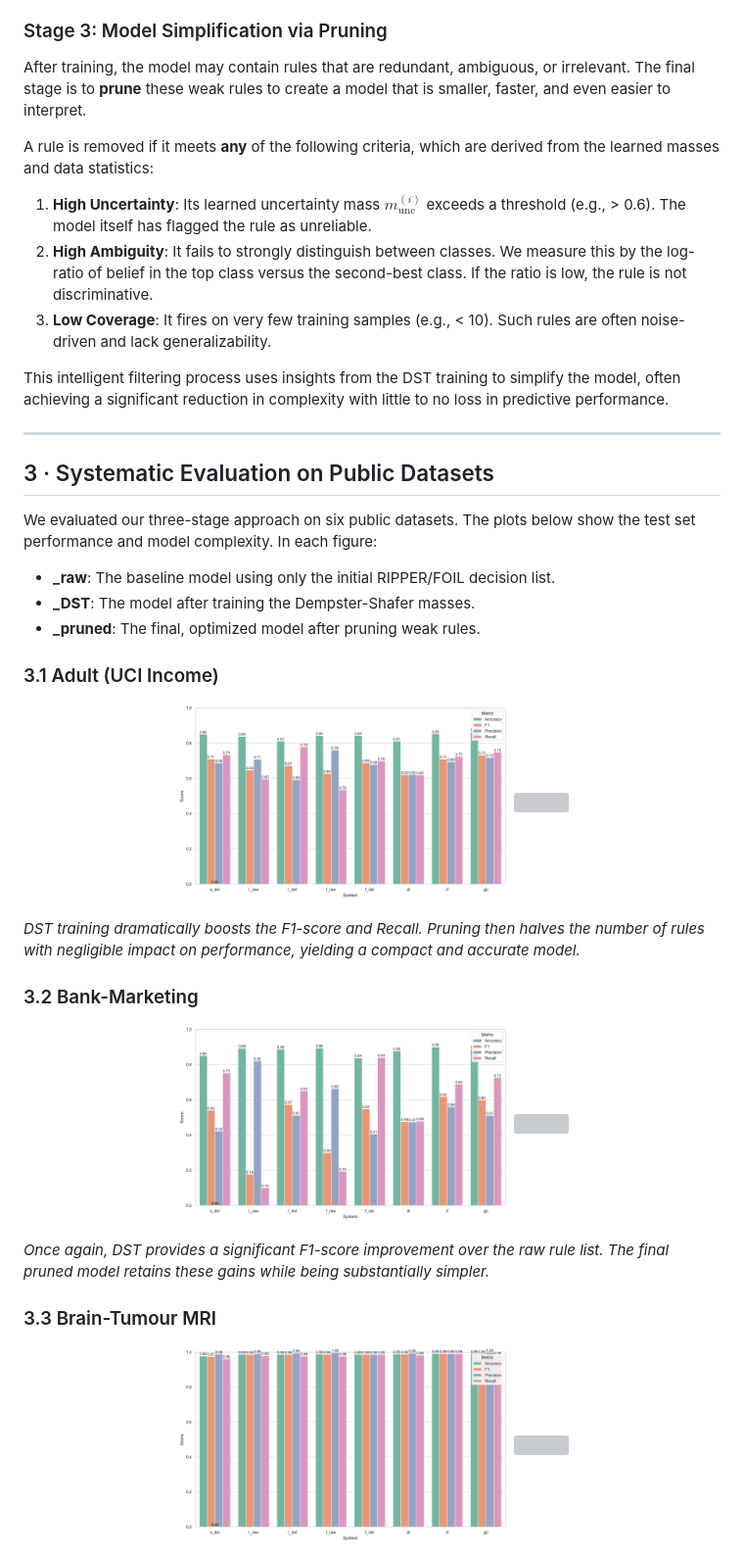
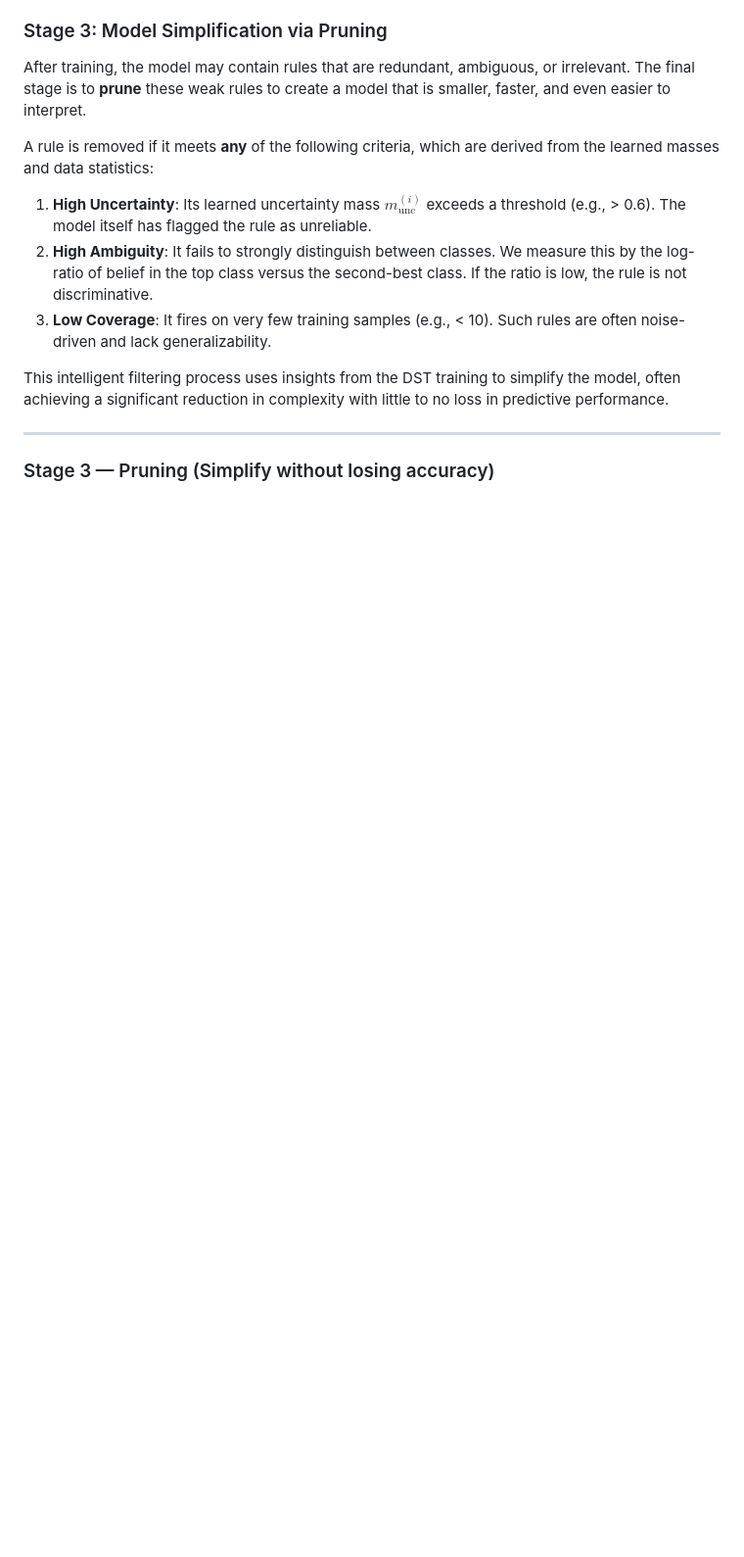
Before and after one commit to SargisVardanian/DST, a Markdown page: README.md, the part around one of its changes. Shown at 98% size. Drawn GitHub-style; blank space fills up the shorter version; grey boxes are pictures that could not be loaded.

```diff
--- a/README.md
+++ b/README.md
@@ -97,35 +97,5 @@ This intelligent filtering process uses insights from the DST training to simpli
 
 ---
 
-## 3 · Systematic Evaluation on Public Datasets
+### Stage 3 — Pruning (Simplify without losing accuracy)
 
-We evaluated our three-stage approach on six public datasets. The plots below show the test set performance and model complexity. In each figure:
-*   **_raw**: The baseline model using only the initial RIPPER/FOIL decision list.
-*   **_DST**: The model after training the Dempster-Shafer masses.
-*   **_pruned**: The final, optimized model after pruning weak rules.
-
-### 3.1 Adult (UCI Income)
-
-<p align="center">
-  <img src="https://github.com/SargisVardanian/DST/raw/main/Common_code/results/benchmark_dataset_adult_metrics.png" width="48%">
-  <img src="https://github.com/SargisVardanian/DST/raw/main/Common_code/results/benchmark_dataset_adult_rules.png" width="48%">
-</p>
-
-*DST training dramatically boosts the F1-score and Recall. Pruning then halves the number of rules with negligible impact on performance, yielding a compact and accurate model.*
-
-### 3.2 Bank-Marketing
-
-<p align="center">
-  <img src="https://github.com/SargisVardanian/DST/raw/main/Common_code/results/benchmark_dataset_bank-full_metrics.png" width="48%">
-  <img src="https://github.com/SargisVardanian/DST/raw/main/Common_code/results/benchmark_dataset_bank-full_rules.png" width="48%">
-</p>
-
-*Once again, DST provides a significant F1-score improvement over the raw rule list. The final pruned model retains these gains while being substantially simpler.*
-
-### 3.3 Brain-Tumour MRI
-
-<p align="center">
-  <img src="https://github.com/SargisVardanian/DST/raw/main/Common_code/results/benchmark_dataset_Brain%20Tumor_metrics.png" width="48%">
-  <img src="https://github.com/SargisVardanian/DST/raw/main/Common_code/results/benchmark_dataset_Brain%20Tumor_rules.png" width="48%">
-</p>
-
```
Also changed, not shown: other parts of README.md (+114 -35 lines).
